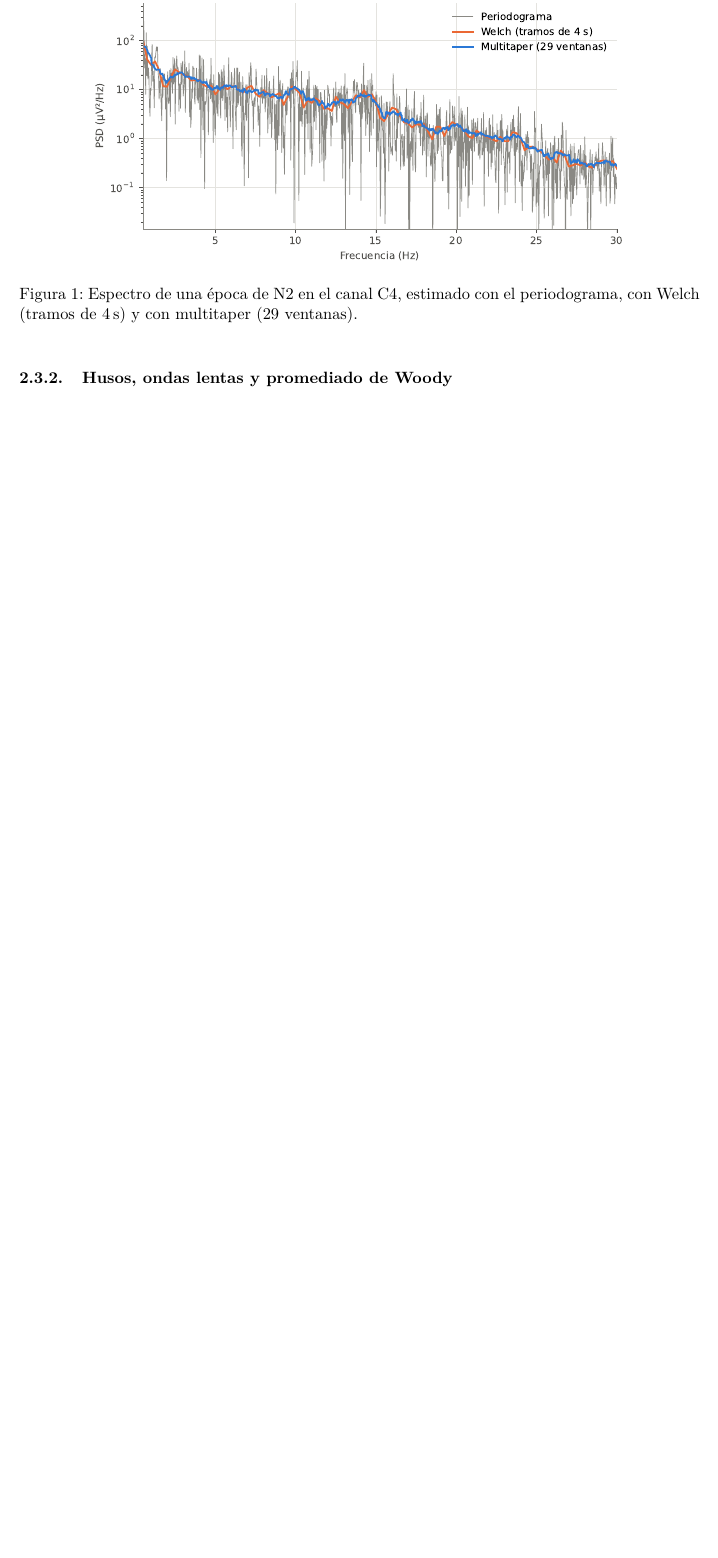
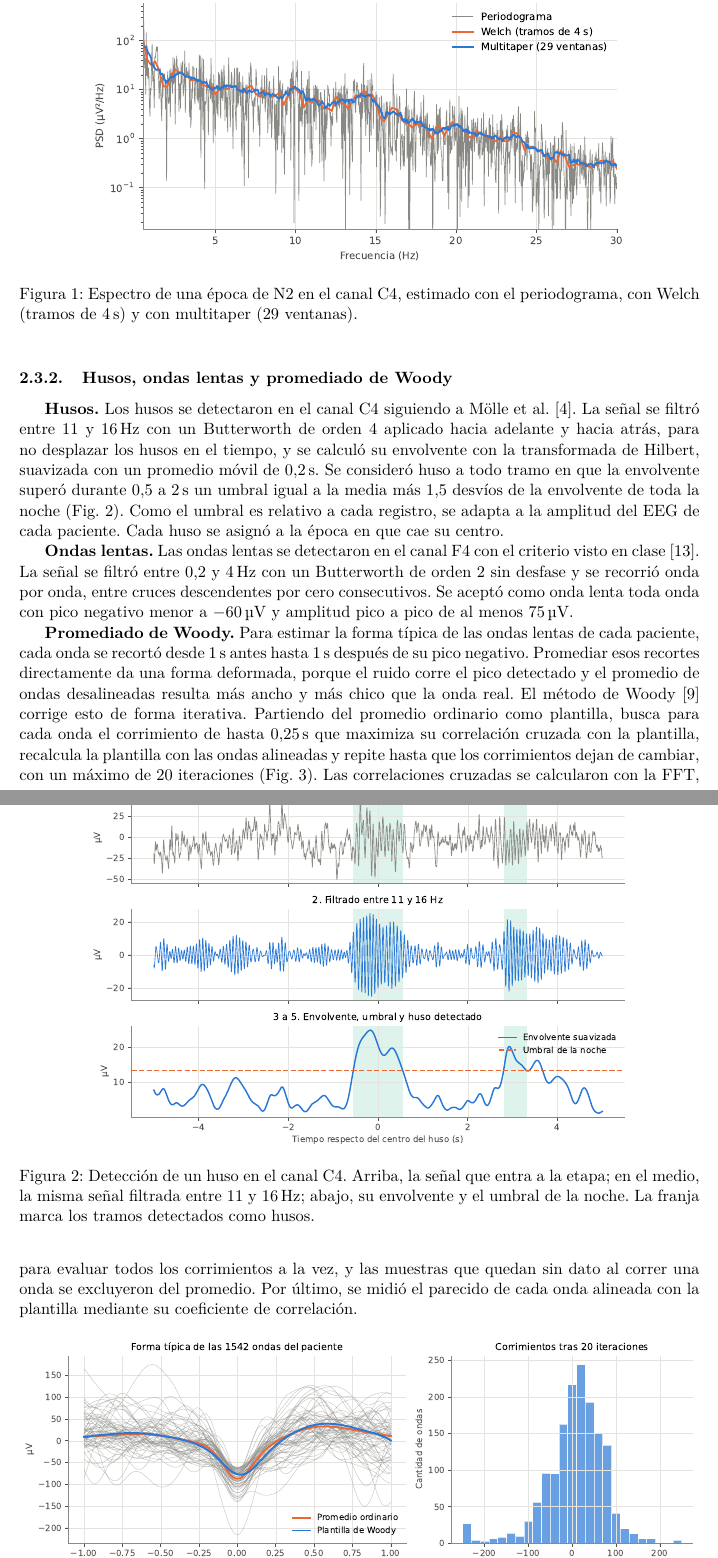
Before and after one commit to ldelia22/PSIB2026Q2-TPS-Grupo02-CassanoNieto-DElia-Ortega, a LaTeX paper (informe/main.tex, which reads informe/secciones/02_metodos.tex): part of page 5 of 9 before the commit and two parts of pages 5 and 6 of 10 after it, the two joined at a grey line, cut so that both start at the same text, the shorter picture padded with empty space. Compiled offline with pdfLaTeX.

Commit message:
Informe: métodos de husos, ondas lentas y promediado de Woody

```diff
--- a/informe/secciones/02_metodos.tex
+++ b/informe/secciones/02_metodos.tex
@@ -31,3 +31,15 @@ Con el espectro de cada canal de EEG se calcularon catorce descriptores. Diez so
   \label{fig:espectro_metodos}
 \end{figure}
 \subsubsection{Husos, ondas lentas y promediado de Woody}
+\textbf{Husos.} Los husos se detectaron en el canal C4 siguiendo a Mölle et al.~\cite{molle2002}. La señal se filtró entre 11 y \SI{16}{\hertz} con un Butterworth de orden 4 aplicado hacia adelante y hacia atrás, para no desplazar los husos en el tiempo, y se calculó su envolvente con la transformada de Hilbert, suavizada con un promedio móvil de \SI{0,2}{\second}. Se consideró huso a todo tramo en que la envolvente superó durante 0,5 a \SI{2}{\second} un umbral igual a la media más 1,5 desvíos de la envolvente de toda la noche (Fig.~\ref{fig:husos}). Como el umbral es relativo a cada registro, se adapta a la amplitud del EEG de cada paciente. Cada huso se asignó a la época en que cae su centro.
+
+\begin{figure}[htbp]
+  \centering
+  \includegraphics[width=0.8\textwidth]{b_husos_pasos}
+  \caption{Detección de un huso en el canal C4. Arriba, la señal que entra a la etapa; en el medio, la misma señal filtrada entre 11 y \SI{16}{\hertz}; abajo, su envolvente y el umbral de la noche. La franja marca los tramos detectados como husos.}
+  \label{fig:husos}
+\end{figure}
+
+\textbf{Ondas lentas.} Las ondas lentas se detectaron en el canal F4 con el criterio visto en clase~\cite{piantoni2013}. La señal se filtró entre 0,2 y \SI{4}{\hertz} con un Butterworth de orden 2 sin desfase y se recorrió onda por onda, entre cruces descendentes por cero consecutivos. Se aceptó como onda lenta toda onda con pico negativo menor a \SI{-60}{\micro\volt} y amplitud pico a pico de al menos \SI{75}{\micro\volt}.
+
+\textbf{Promediado de Woody.} Para estimar la forma típica de las ondas lentas de cada paciente, cada onda se recortó desde \SI{1}{\second} antes hasta \SI{1}{\second} después de su pico negativo. Promediar esos recortes directamente da una forma deformada, porque el ruido corre el pico detectado y el promedio de ondas desalineadas resulta más ancho y más chico que la onda real. El método de Woody~\cite{woody1967} corrige esto de forma iterativa. Partiendo del promedio ordinario como plantilla, busca para cada onda el corrimiento de hasta \SI{0,25}{\second} que maximiza su correlación cruzada con la plantilla, recalcula la plantilla con las ondas alineadas y repite hasta que los corrimientos dejan de cambiar, con un máximo de 20 iteraciones (Fig.~\ref{fig:woody}). Las correlaciones cruzadas se calcularon con la FFT, para evaluar todos los corrimientos a la vez, y las muestras que quedan sin dato al correr una onda se excluyeron del promedio. Por último, se midió el parecido de cada onda alineada con la plantilla mediante su coeficiente de correlación.
```
Also changed, not shown: informe/bibliografia.bib (+4 -0 lines), informe/secciones/02_metodos.tex (9 more changed lines).
